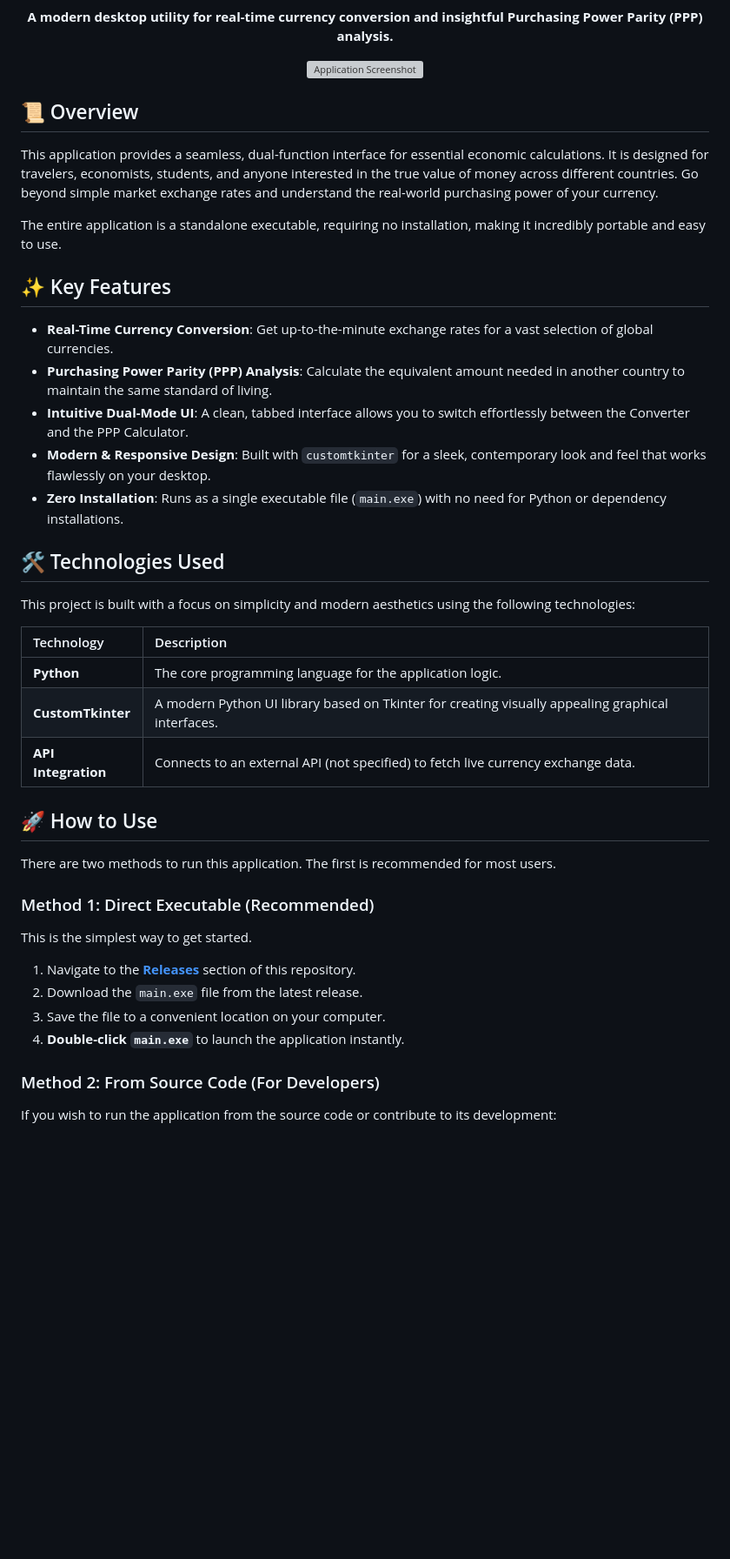
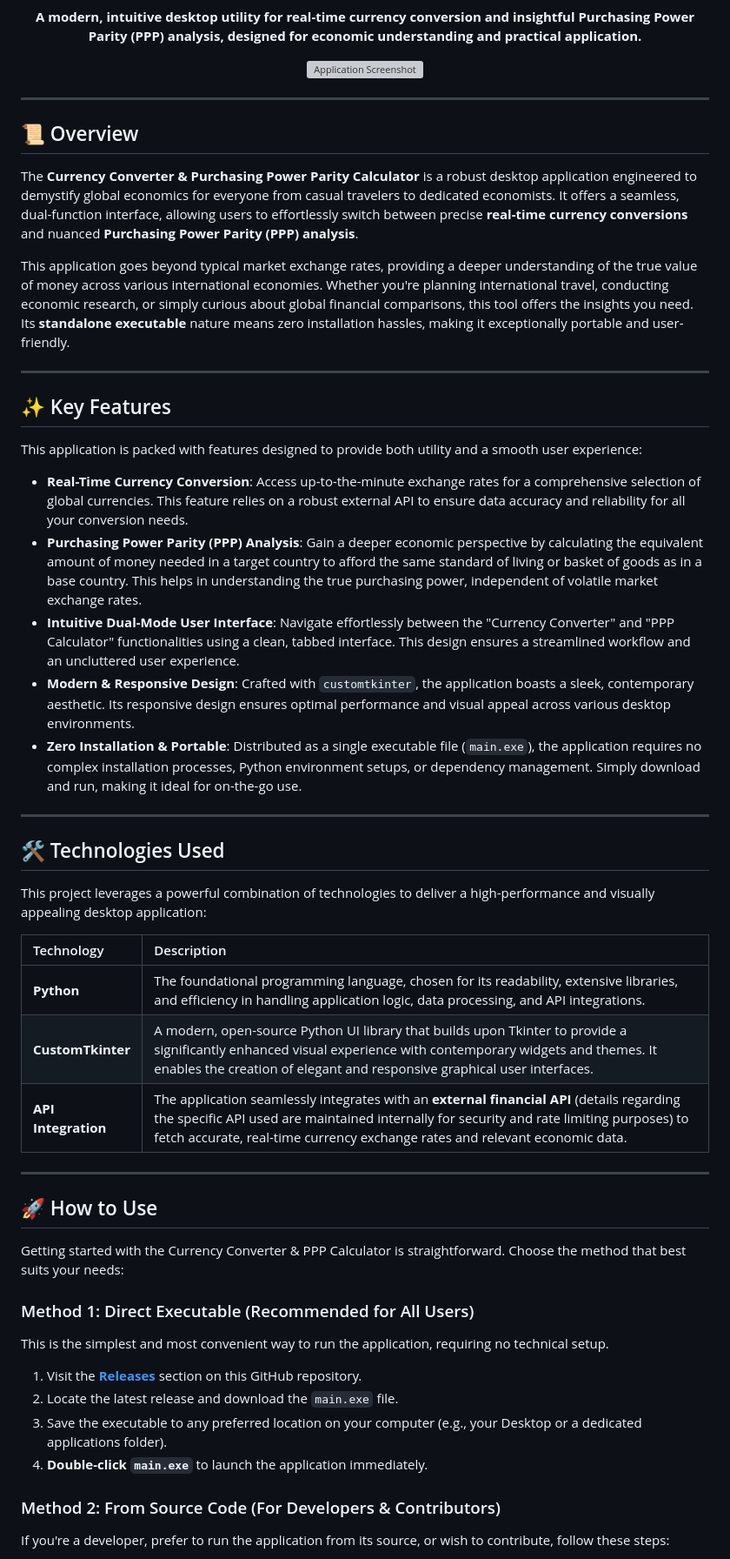
Before and after one commit to debadyutidey007/Currency_Convertor_And_Purchase_Power_Parity_Calculator, a Markdown page: README.md, the part around one of its changes. Shown at 87% size. Rendered like a GitHub page; blank space fills up the shorter version; grey boxes are pictures that could not be loaded.

```diff
--- a/README.md
+++ b/README.md
@@ -7,6 +7,6 @@
 [![Repo Size](https://img.shields.io/github/repo-size/debadyutidey007/Currency_Convertor_And_Purchase_Power_Parity_Calculator)](https://github.com/debadyutidey007/Currency_Convertor_And_Purchase_Power_Parity_Calculator)
 
-**A modern desktop utility for real-time currency conversion and insightful Purchasing Power Parity (PPP) analysis.**
+**A modern, intuitive desktop utility for real-time currency conversion and insightful Purchasing Power Parity (PPP) analysis, designed for economic understanding and practical application.**
 
 </div>
 
@@ -14,44 +14,54 @@
   <img src="https://github.com/user-attachments/assets/71a6e70b-d2d7-4660-848e-f6362f6b8c9d" alt="Application Screenshot" width="700"/>
 </p>
 
+---
+
 ## 📜 Overview
 
-This application provides a seamless, dual-function interface for essential economic calculations. It is designed for travelers, economists, students, and anyone interested in the true value of money across different countries. Go beyond simple market exchange rates and understand the real-world purchasing power of your currency.
+The **Currency Converter & Purchasing Power Parity Calculator** is a robust desktop application engineered to demystify global economics for everyone from casual travelers to dedicated economists. It offers a seamless, dual-function interface, allowing users to effortlessly switch between precise **real-time currency conversions** and nuanced **Purchasing Power Parity (PPP) analysis**.
 
-The entire application is a standalone executable, requiring no installation, making it incredibly portable and easy to use.
+This application goes beyond typical market exchange rates, providing a deeper understanding of the true value of money across various international economies. Whether you're planning international travel, conducting economic research, or simply curious about global financial comparisons, this tool offers the insights you need. Its **standalone executable** nature means zero installation hassles, making it exceptionally portable and user-friendly.
+
+---
 
 ## ✨ Key Features
 
--   **Real-Time Currency Conversion**: Get up-to-the-minute exchange rates for a vast selection of global currencies.
--   **Purchasing Power Parity (PPP) Analysis**: Calculate the equivalent amount needed in another country to maintain the same standard of living.
--   **Intuitive Dual-Mode UI**: A clean, tabbed interface allows you to switch effortlessly between the Converter and the PPP Calculator.
--   **Modern & Responsive Design**: Built with `customtkinter` for a sleek, contemporary look and feel that works flawlessly on your desktop.
--   **Zero Installation**: Runs as a single executable file (`main.exe`) with no need for Python or dependency installations.
+This application is packed with features designed to provide both utility and a smooth user experience:
+
+* **Real-Time Currency Conversion**: Access up-to-the-minute exchange rates for a comprehensive selection of global currencies. This feature relies on a robust external API to ensure data accuracy and reliability for all your conversion needs.
+* **Purchasing Power Parity (PPP) Analysis**: Gain a deeper economic perspective by calculating the equivalent amount of money needed in a target country to afford the same standard of living or basket of goods as in a base country. This helps in understanding the true purchasing power, independent of volatile market exchange rates.
+* **Intuitive Dual-Mode User Interface**: Navigate effortlessly between the "Currency Converter" and "PPP Calculator" functionalities using a clean, tabbed interface. This design ensures a streamlined workflow and an uncluttered user experience.
+* **Modern & Responsive Design**: Crafted with `customtkinter`, the application boasts a sleek, contemporary aesthetic. Its responsive design ensures optimal performance and visual appeal across various desktop environments.
+* **Zero Installation & Portable**: Distributed as a single executable file (`main.exe`), the application requires no complex installation processes, Python environment setups, or dependency management. Simply download and run, making it ideal for on-the-go use.
+
+---
 
 ## 🛠️ Technologies Used
 
-This project is built with a focus on simplicity and modern aesthetics using the following technologies:
+This project leverages a powerful combination of technologies to deliver a high-performance and visually appealing desktop application:
 
-| Technology | Description |
-| :--- | :--- |
-| **Python** | The core programming language for the application logic. |
-| **CustomTkinter** | A modern Python UI library based on Tkinter for creating visually appealing graphical interfaces. |
-| **API Integration** | Connects to an external API (not specified) to fetch live currency exchange data. |
+| Technology         | Description                                                                                                                                                                                                                                           |
+| :----------------- | :---------------------------------------------------------------------------------------------------------------------------------------------------------------------------------------------------------------------------------------------------- |
+| **Python** | The foundational programming language, chosen for its readability, extensive libraries, and efficiency in handling application logic, data processing, and API integrations.                                                                          |
+| **CustomTkinter** | A modern, open-source Python UI library that builds upon Tkinter to provide a significantly enhanced visual experience with contemporary widgets and themes. It enables the creation of elegant and responsive graphical user interfaces.            |
+| **API Integration** | The application seamlessly integrates with an **external financial API** (details regarding the specific API used are maintained internally for security and rate limiting purposes) to fetch accurate, real-time currency exchange rates and relevant economic data. |
+
+---
 
 ## 🚀 How to Use
 
-There are two methods to run this application. The first is recommended for most users.
+Getting started with the Currency Converter & PPP Calculator is straightforward. Choose the method that best suits your needs:
 
-### Method 1: Direct Executable (Recommended)
+### Method 1: Direct Executable (Recommended for All Users)
 
-This is the simplest way to get started.
+This is the simplest and most convenient way to run the application, requiring no technical setup.
 
-1.  Navigate to the **[Releases](https://github.com/debadyutidey007/Currency_Convertor_And_Purchase_Power_Parity_Calculator/releases)** section of this repository.
-2.  Download the `main.exe` file from the latest release.
-3.  Save the file to a convenient location on your computer.
-4.  **Double-click `main.exe`** to launch the application instantly.
+1.  Visit the **[Releases](https://github.com/debadyutidey007/Currency_Convertor_And_Purchase_Power_Parity_Calculator/releases)** section on this GitHub repository.
+2.  Locate the latest release and download the `main.exe` file.
+3.  Save the executable to any preferred location on your computer (e.g., your Desktop or a dedicated applications folder).
+4.  **Double-click `main.exe`** to launch the application immediately.
 
-### Method 2: From Source Code (For Developers)
+### Method 2: From Source Code (For Developers & Contributors)
 
-If you wish to run the application from the source code or contribute to its development:
+If you're a developer, prefer to run the application from its source, or wish to contribute, follow these steps:
 
```
Also changed, not shown: other parts of README.md (+49 -19 lines).
